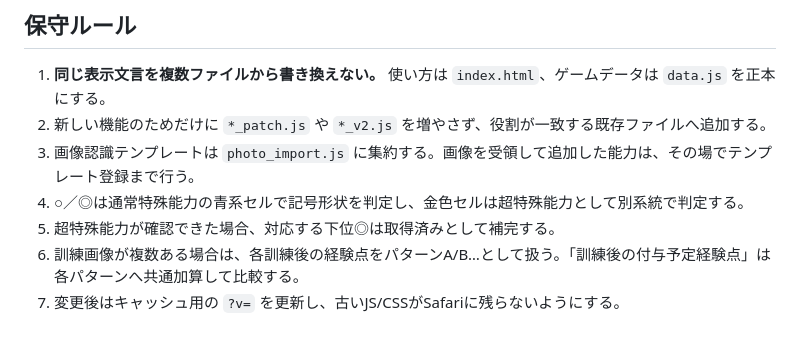
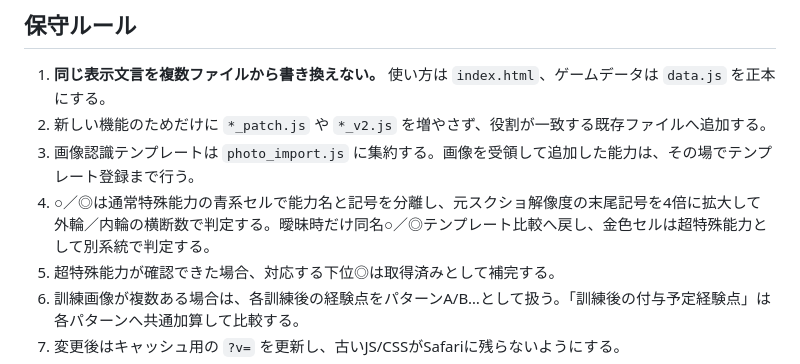
Before and after one commit to pawaado/pawaado-satei, a Markdown page: README.md, the part around the change. Drawn GitHub-style; blank space fills up the shorter version.

Commit message:
Document native circle and double-circle recognition

```diff
--- a/README.md
+++ b/README.md
@@ -26,7 +26,7 @@ GitHub Pages で公開している査定ツールの保守メモです。
 1. **同じ表示文言を複数ファイルから書き換えない。** 使い方は `index.html`、ゲームデータは `data.js` を正本にする。
 2. 新しい機能のためだけに `*_patch.js` や `*_v2.js` を増やさず、役割が一致する既存ファイルへ追加する。
 3. 画像認識テンプレートは `photo_import.js` に集約する。画像を受領して追加した能力は、その場でテンプレート登録まで行う。
-4. ○／◎は通常特殊能力の青系セルで記号形状を判定し、金色セルは超特殊能力として別系統で判定する。
+4. ○／◎は通常特殊能力の青系セルで能力名と記号を分離し、元スクショ解像度の末尾記号を4倍に拡大して外輪／内輪の横断数で判定する。曖昧時だけ同名○／◎テンプレート比較へ戻し、金色セルは超特殊能力として別系統で判定する。
 5. 超特殊能力が確認できた場合、対応する下位◎は取得済みとして補完する。
 6. 訓練画像が複数ある場合は、各訓練後の経験点をパターンA/B…として扱う。「訓練後の付与予定経験点」は各パターンへ共通加算して比較する。
 7. 変更後はキャッシュ用の `?v=` を更新し、古いJS/CSSがSafariに残らないようにする。
```
